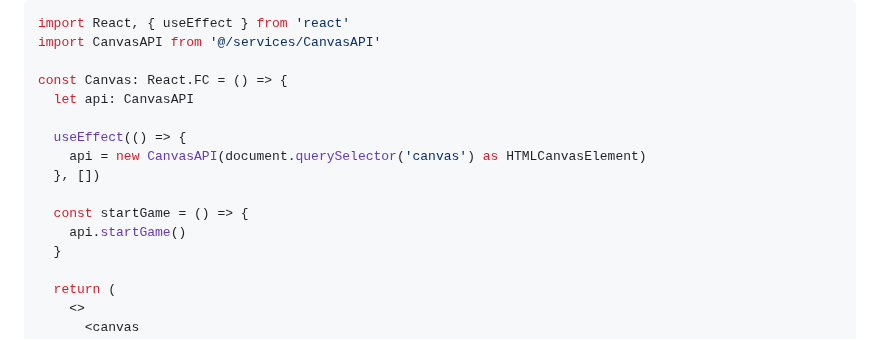
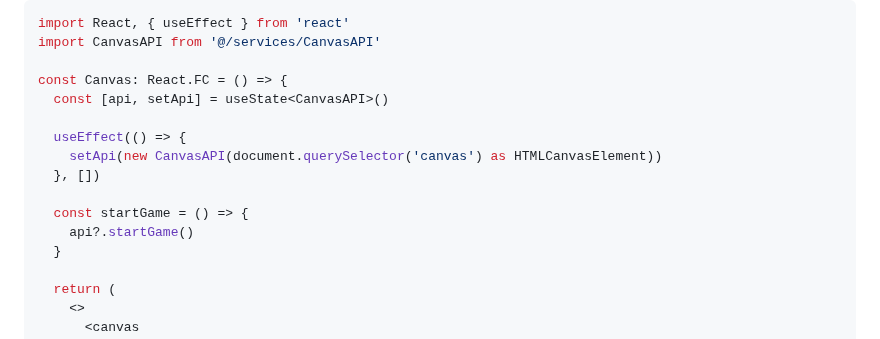
Before and after one commit to yandex-praktikum/client-server-template-with-vite, a Markdown page: docs/gameEngine.md, the part around the change. GitHub-like rendering.

```diff
--- a/docs/gameEngine.md
+++ b/docs/gameEngine.md
@@ -38,14 +38,14 @@ import React, { useEffect } from 'react'
 import CanvasAPI from '@/services/CanvasAPI'
 
 const Canvas: React.FC = () => {
-  let api: CanvasAPI
+  const [api, setApi] = useState<CanvasAPI>()
 
   useEffect(() => {
-    api = new CanvasAPI(document.querySelector('canvas') as HTMLCanvasElement)
+    setApi(new CanvasAPI(document.querySelector('canvas') as HTMLCanvasElement))
   }, [])
 
   const startGame = () => {
-    api.startGame()
+    api?.startGame()
   }
 
   return (
```
